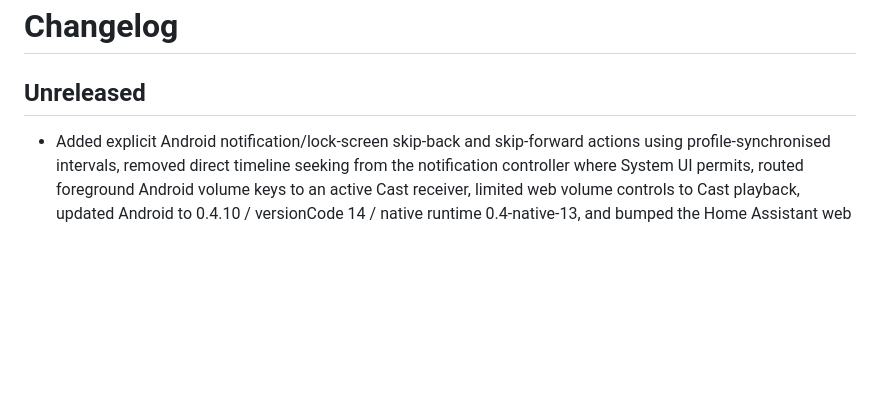
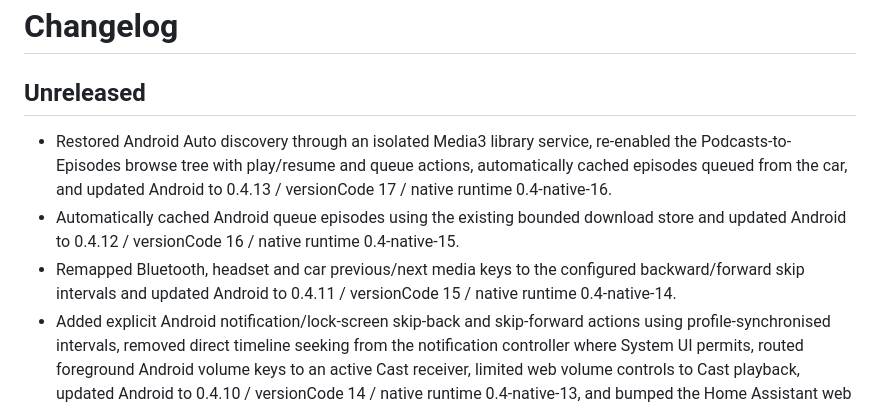
Before and after one commit to Invertee/Podwaffle, a Markdown page: CHANGELOG.md, the part around the change. Drawn GitHub-style; blank space fills up the shorter version.

Commit message:
docs: record Android Auto reintroduction

```diff
--- a/CHANGELOG.md
+++ b/CHANGELOG.md
@@ -2,6 +2,16 @@
 
 ## Unreleased
 
+- Restored Android Auto discovery through an isolated Media3 library service,
+  re-enabled the Podcasts-to-Episodes browse tree with play/resume and queue
+  actions, automatically cached episodes queued from the car, and updated Android
+  to 0.4.13 / versionCode 17 / native runtime 0.4-native-16.
+- Automatically cached Android queue episodes using the existing bounded download
+  store and updated Android to 0.4.12 / versionCode 16 / native runtime
+  0.4-native-15.
+- Remapped Bluetooth, headset and car previous/next media keys to the configured
+  backward/forward skip intervals and updated Android to 0.4.11 / versionCode 15 /
+  native runtime 0.4-native-14.
 - Added explicit Android notification/lock-screen skip-back and skip-forward
   actions using profile-synchronised intervals, removed direct timeline seeking
   from the notification controller where System UI permits, routed foreground
```
